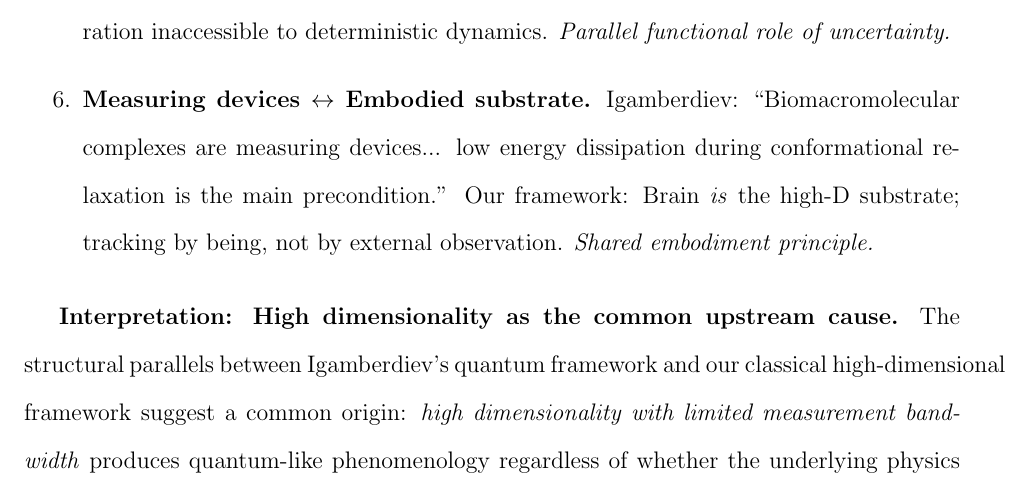
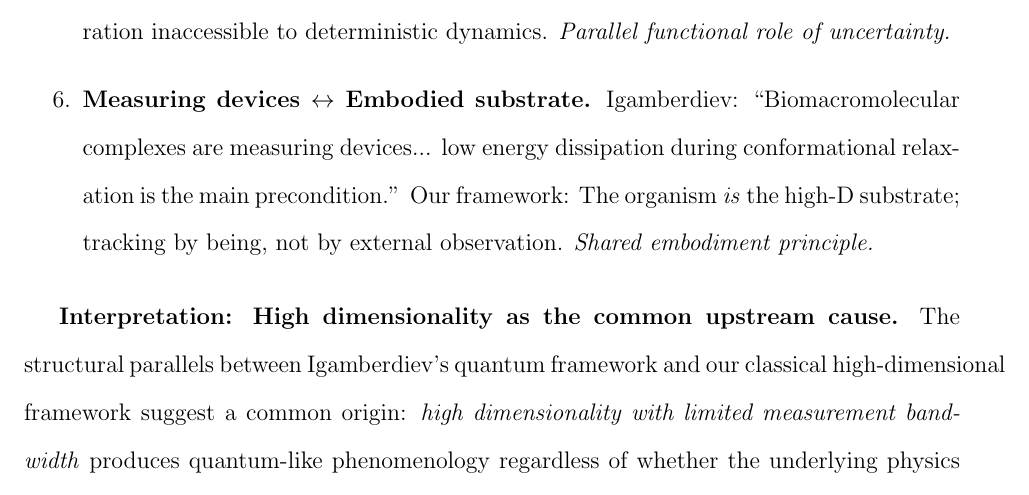
Before and after one commit to todd866/intelligence-biosystems, a LaTeX paper (intelligence.tex): part of page 6 of 74, cut so that both start at the same text. Compiled offline with pdfLaTeX.

Commit message:
Generalize: 'Brain' → 'The organism' in Igamberdiev comparison

```diff
--- a/intelligence.tex
+++ b/intelligence.tex
@@ -77,7 +77,7 @@ Training GPT-scale models ($\sim 10^{11}$ parameters) requires $\sim 10^{24}$ co
 
 \item \textbf{Quantum uncertainty $\leftrightarrow$ Stochastic resonance.} Igamberdiev: ``Quantum mechanical uncertainty that underlies the appearance of bifurcations is the main physical foundation of complication and irreversible transformation.'' Our framework: Thermal coupling functionally expands dimensionality via stochastic resonance, enabling exploration inaccessible to deterministic dynamics. \textit{Parallel functional role of uncertainty.}
 
-\item \textbf{Measuring devices $\leftrightarrow$ Embodied substrate.} Igamberdiev: ``Biomacromolecular complexes are measuring devices... low energy dissipation during conformational relaxation is the main precondition.'' Our framework: Brain \textit{is} the high-D substrate; tracking by being, not by external observation. \textit{Shared embodiment principle.}
+\item \textbf{Measuring devices $\leftrightarrow$ Embodied substrate.} Igamberdiev: ``Biomacromolecular complexes are measuring devices... low energy dissipation during conformational relaxation is the main precondition.'' Our framework: The organism \textit{is} the high-D substrate; tracking by being, not by external observation. \textit{Shared embodiment principle.}
 \end{enumerate}
 
 \textbf{Interpretation: High dimensionality as the common upstream cause.} The structural parallels between Igamberdiev's quantum framework and our classical high-dimensional framework suggest a common origin: \textit{high dimensionality with limited measurement bandwidth} produces quantum-like phenomenology regardless of whether the underlying physics is quantum mechanical. Biology looks ``quantum'' not because neurons are quantum computers, but because high-dimensional dynamics with sparse observation channels exhibit the same structural signatures---non-demolition-like evolution, collapse at measurement, observational incompleteness, noise-driven exploration. Igamberdiev derived his framework from quantum measurement theory; we derive ours from classical phase-space dynamics. Both arrive at parallel structure because both describe the regime where $D_{\text{eff}} \gg D_{\text{crit}}$.
```
Also changed, not shown: intelligence.pdf.
